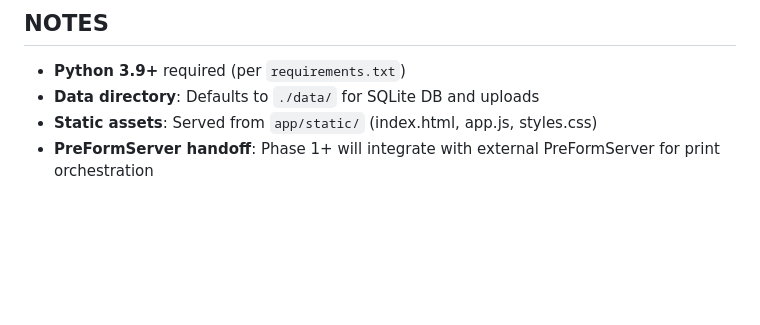
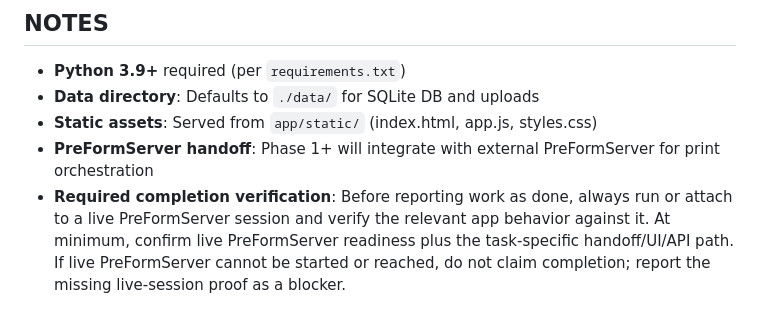
Before and after one commit to Harwav/Andent_Webapp, a Markdown page: AGENTS.md, the part around the change. GitHub-like rendering; blank space fills up the shorter version.

Commit message:
Require live PreForm proof before completion claims
The project guidance now records that PreForm-related completion reports need live PreFormServer evidence, not only mocked or unit-test proof. This makes the verification bar explicit for future work that touches handoff, setup, UI, or API paths.

Constraint: Mocked tests cannot prove the workstation integration path through PreFormServer.

Confidence: high

Scope-risk: narrow

Tested: Documentation-only guidance change; no test run required

```diff
--- a/AGENTS.md
+++ b/AGENTS.md
@@ -85,3 +85,4 @@ curl http://localhost:8090/health/ready
 - **Data directory**: Defaults to `./data/` for SQLite DB and uploads
 - **Static assets**: Served from `app/static/` (index.html, app.js, styles.css)
 - **PreFormServer handoff**: Phase 1+ will integrate with external PreFormServer for print orchestration
+- **Required completion verification**: Before reporting work as done, always run or attach to a live PreFormServer session and verify the relevant app behavior against it. At minimum, confirm live PreFormServer readiness plus the task-specific handoff/UI/API path. If live PreFormServer cannot be started or reached, do not claim completion; report the missing live-session proof as a blocker.
```
